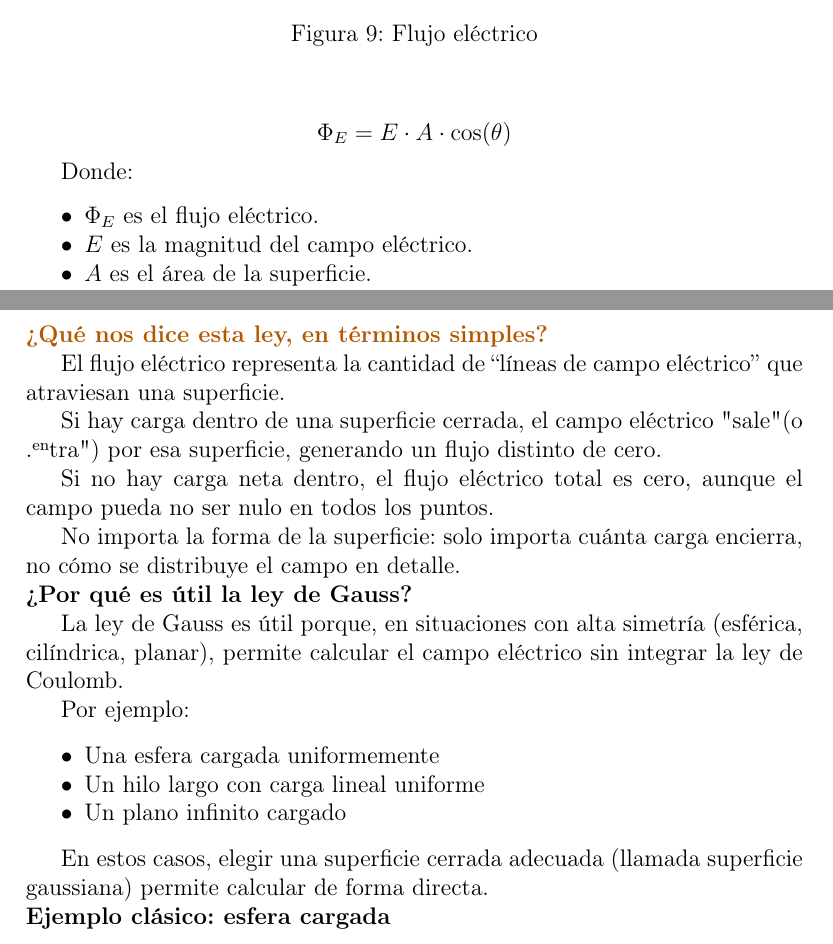
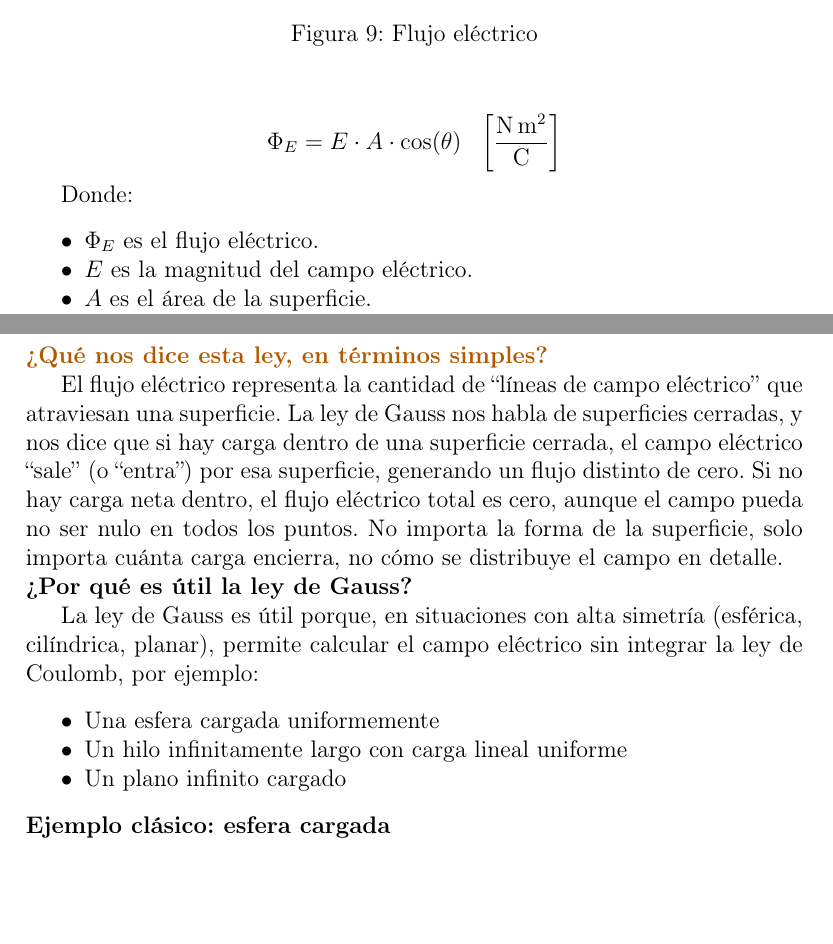
Before and after one commit to EVAnci/fisica_II, a LaTeX document (main.tex, which reads chapters/1_electrostatic.tex): two parts of pages 15 and 19 of 20, joined at a grey line, cut so that both start at the same text, the shorter picture padded with empty space. Compiled offline with pdfLaTeX.

Commit message:
electric flux: minor changes and inprovements in concept.

```diff
--- a/chapters/1_electrostatic.tex
+++ b/chapters/1_electrostatic.tex
@@ -364,7 +364,7 @@ El \hl{flujo eléctrico} es una medida de la cantidad de campo eléctrico que at
 \end{figure}
 
 \[
-\Phi_E = E \cdot A \cdot \cos(\theta)
+\Phi_E = E \cdot A \cdot \cos(\theta)  ~~ \left[\frac{\si{\newton \meter \squared}}{\si{\coulomb}}\right]
 \]
 
 Donde:
@@ -471,30 +471,20 @@ donde:
 
 \paragraph{¿Qué nos dice esta ley, en términos simples?}
 
-El flujo eléctrico representa la cantidad de ``líneas de campo eléctrico'' que atraviesan una superficie.
-
-Si hay carga dentro de una superficie cerrada, el campo eléctrico "sale" (o "entra") por esa superficie, generando un flujo distinto de cero.
-
-Si no hay carga neta dentro, el flujo eléctrico total es cero, aunque el campo pueda no ser nulo en todos los puntos.
-
-No importa la forma de la superficie: solo importa cuánta carga encierra, no cómo se distribuye el campo en detalle.
+El flujo eléctrico representa la cantidad de ``líneas de campo eléctrico'' que atraviesan una superficie. La ley de Gauss nos habla de superficies cerradas, y nos dice que si hay carga dentro de una superficie cerrada, el campo eléctrico ``sale'' (o ``entra'') por esa superficie, generando un flujo distinto de cero. Si no hay carga neta dentro, el flujo eléctrico total es cero, aunque el campo pueda no ser nulo en todos los puntos. No importa la forma de la superficie, solo importa cuánta carga encierra, no cómo se distribuye el campo en detalle.
 
 \subparagraph{¿Por qué es útil la ley de Gauss?}
 
-La ley de Gauss es útil porque, en situaciones con alta simetría (esférica, cilíndrica, planar), permite calcular el campo eléctrico sin integrar la ley de Coulomb.
-
-Por ejemplo:
+La ley de Gauss es útil porque, en situaciones con alta simetría (esférica, cilíndrica, planar), permite calcular el campo eléctrico sin integrar la ley de Coulomb, por ejemplo:
 \begin{itemize}
     \item Una esfera cargada uniformemente
-    \item Un hilo largo con carga lineal uniforme
+    \item Un hilo infinitamente largo con carga lineal uniforme
     \item Un plano infinito cargado
 \end{itemize}
 
-En estos casos, elegir una superficie cerrada adecuada (llamada superficie gaussiana) permite calcular  de forma directa.
-
 \subparagraph{Ejemplo clásico: esfera cargada}
 
-Supón una carga  distribuida uniformemente en una esfera. Si elegimos una superficie esférica de radio  mayor al de la esfera, por simetría:
+Supón una carga distribuida uniformemente en una esfera. Si elegimos una superficie esférica de radio  mayor al de la esfera, por simetría:
 \[
 \vec{E} = \text{constante} \quad \text{y} \quad \vec{E} \parallel d\vec{A}
 \]
```
Also changed, not shown: chapters/1_electrostatic.tex (2 more changed lines).
